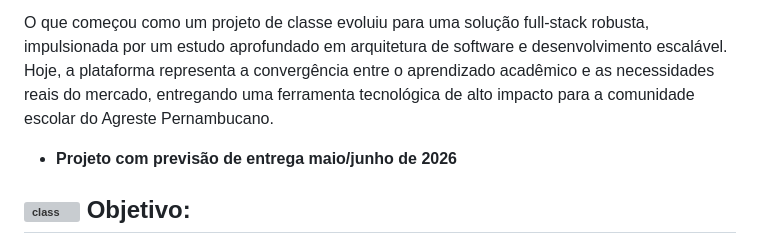
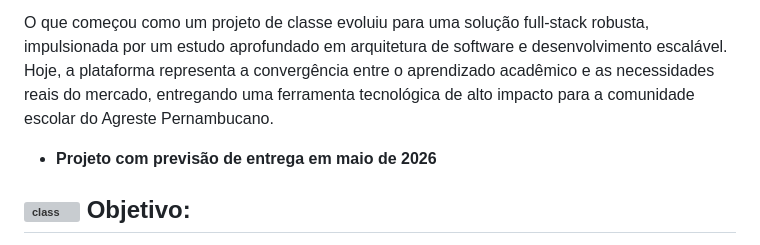
Before and after one commit to micaellimaj/CR_Cursos_App, a Markdown page: README.md, the part around the change. GitHub-like rendering; grey boxes are pictures that could not be loaded.

Commit message:
Correct delivery date in README.md

```diff
--- a/README.md
+++ b/README.md
@@ -6,7 +6,7 @@
 A plataforma CR Cursos nasceu de uma colaboração estratégica entre a escola profissionalizante CR Cursos, em Toritama - PE, e alunos do Unifavip Wyden. O projeto teve início no âmbito acadêmico, sob a orientação do Prof. Wolney na disciplina de Programação para Dispositivos Móveis.
 
 O que começou como um projeto de classe evoluiu para uma solução full-stack robusta, impulsionada por um estudo aprofundado em arquitetura de software e desenvolvimento escalável. Hoje, a plataforma representa a convergência entre o aprendizado acadêmico e as necessidades reais do mercado, entregando uma ferramenta tecnológica de alto impacto para a comunidade escolar do Agreste Pernambucano.
-* **Projeto com previsão de entrega maio/junho de 2026**
+* **Projeto com previsão de entrega em maio de 2026**
 
 ## <img src= "https://media1.giphy.com/media/v1.Y2lkPTc5MGI3NjExZ21oOW9vYzFwYmprc3ltb2tpdGl0cXhkbHplMGR2MGZqdm0wdGlneSZlcD12MV9pbnRlcm5hbF9naWZfYnlfaWQmY3Q9cw/VbDDnwHgbsmXdCY2TG/giphy.gif" alt="class" width="50" height="50" /> Objetivo:
 O objetivo central é modernizar a experiência de ensino-aprendizagem da instituição por meio de um ecossistema mobile integrado. A plataforma visa:
```
